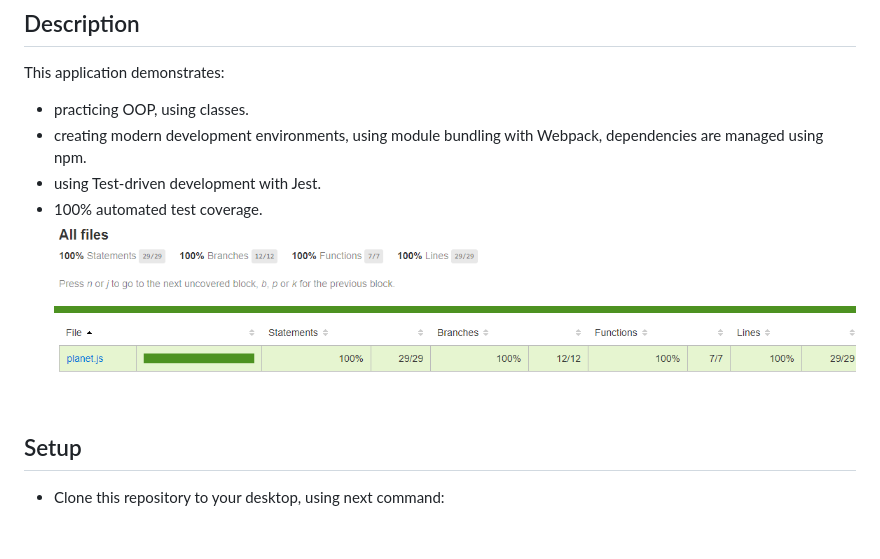
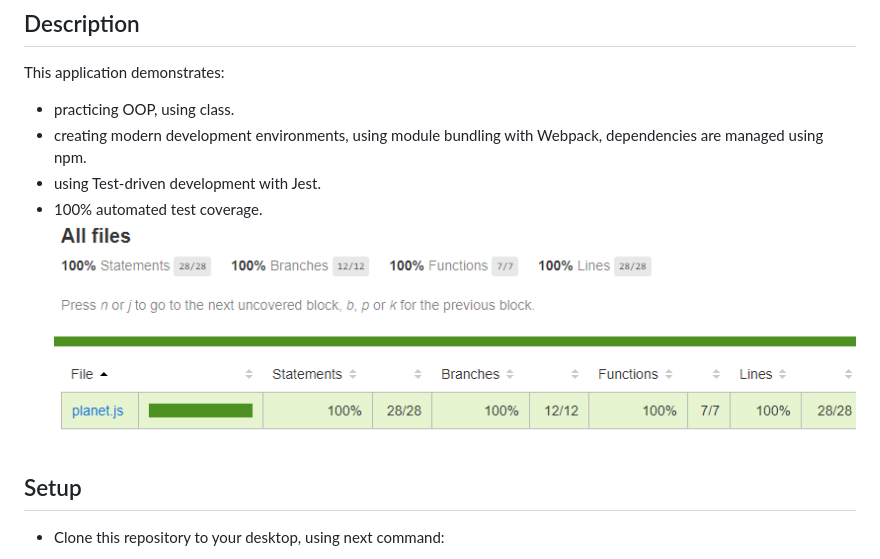
Before and after one commit to OlgaHi/Galactic-Age-Calculator, a Markdown page: README.md, the part around the change printed below. Rendered like a GitHub page; pictures changed too: src/images/screenshottdd.png (deleted), src/images/tdd.png (added); blank space fills up the shorter version.

```diff
--- a/README.md
+++ b/README.md
@@ -18,11 +18,11 @@ Using this application user can know his age in 4 diferent planets: Mercury, Ven
 ## Description
 
 This application demonstrates:
--  practicing OOP, using classes.
+-  practicing OOP, using class.
 - creating modern development environments, using module bundling with Webpack, dependencies are managed using npm.
 - using Test-driven development with Jest.
 - 100% automated test coverage.
-![Homepage](src/images/screenshottdd.png)
+![Homepage](src/images/tdd.png)
 
 
 
```
Also changed, not shown: other parts of README.md (+27 -4 lines), 2 other files.
